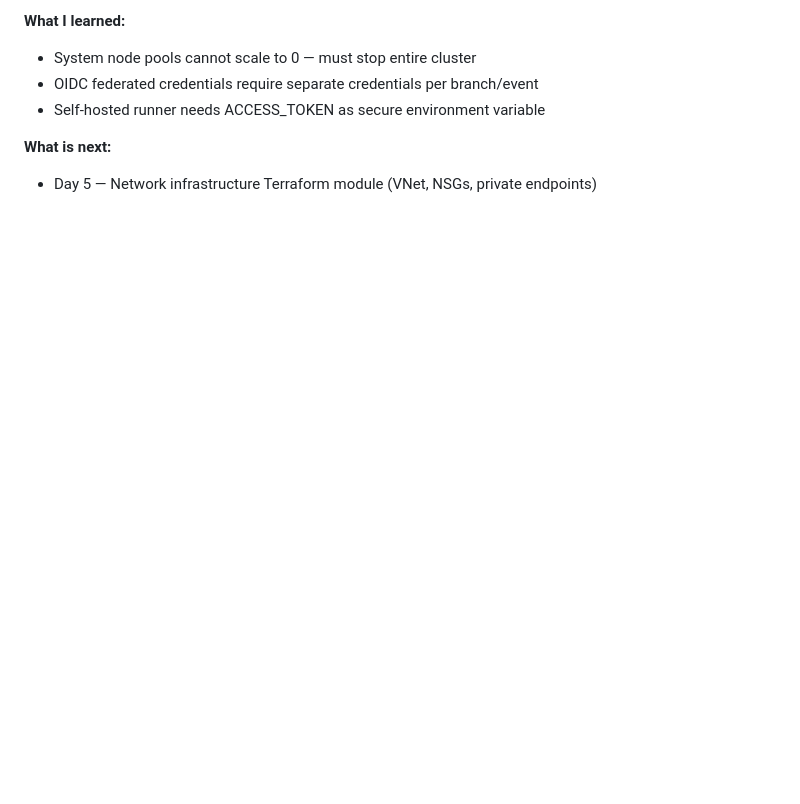
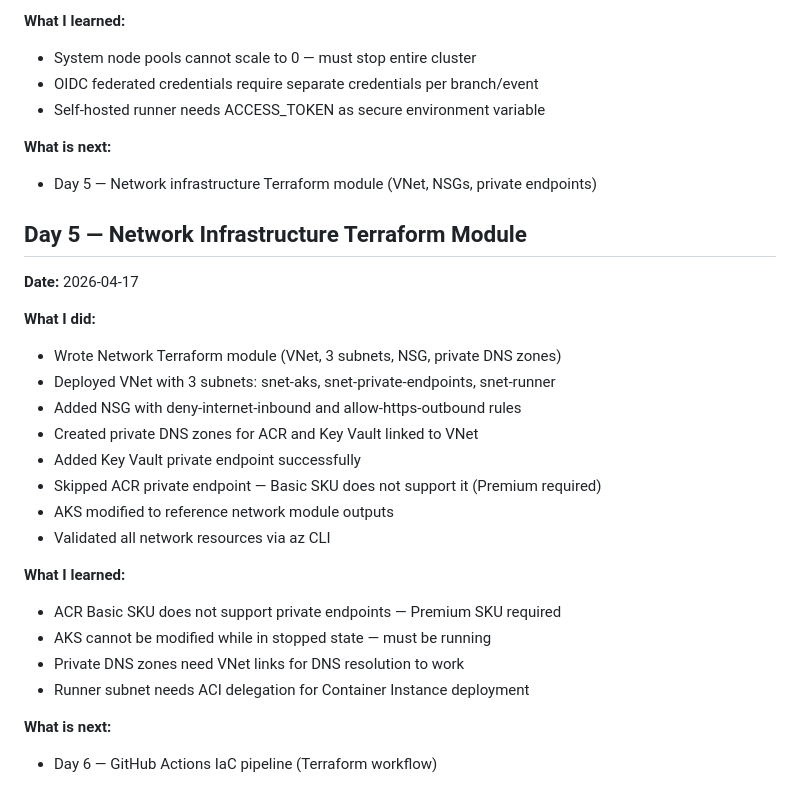
Before and after one commit to ravibabuk49/Azure-Cloud-CICD-Platform, a Markdown page: documentation/daily-standup-log.md, the part around the change. GitHub-like rendering; blank space fills up the shorter version.

Commit message:
docs: Day 5 — standup log and lessons learned updated

```diff
--- a/documentation/daily-standup-log.md
+++ b/documentation/daily-standup-log.md
@@ -116,3 +116,27 @@
 
 **What is next:**
 - Day 5 — Network infrastructure Terraform module (VNet, NSGs, private endpoints)
+
+
+## Day 5 — Network Infrastructure Terraform Module
+
+**Date:** 2026-04-17
+
+**What I did:**
+- Wrote Network Terraform module (VNet, 3 subnets, NSG, private DNS zones)
+- Deployed VNet with 3 subnets: snet-aks, snet-private-endpoints, snet-runner
+- Added NSG with deny-internet-inbound and allow-https-outbound rules
+- Created private DNS zones for ACR and Key Vault linked to VNet
+- Added Key Vault private endpoint successfully
+- Skipped ACR private endpoint — Basic SKU does not support it (Premium required)
+- AKS modified to reference network module outputs
+- Validated all network resources via az CLI
+
+**What I learned:**
+- ACR Basic SKU does not support private endpoints — Premium SKU required
+- AKS cannot be modified while in stopped state — must be running
+- Private DNS zones need VNet links for DNS resolution to work
+- Runner subnet needs ACI delegation for Container Instance deployment
+
+**What is next:**
+- Day 6 — GitHub Actions IaC pipeline (Terraform workflow)
```
Also changed, not shown: documentation/lessons-learned.md (+19 -0 lines).
